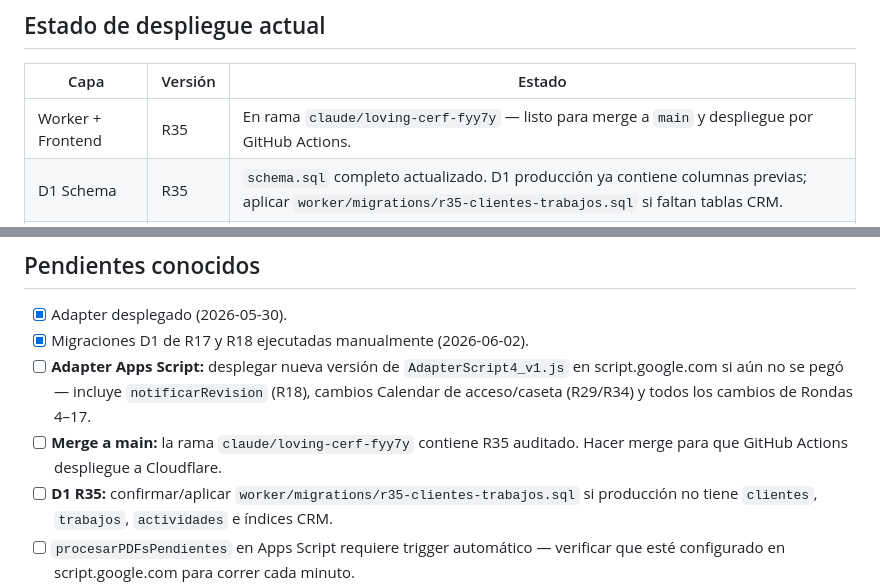
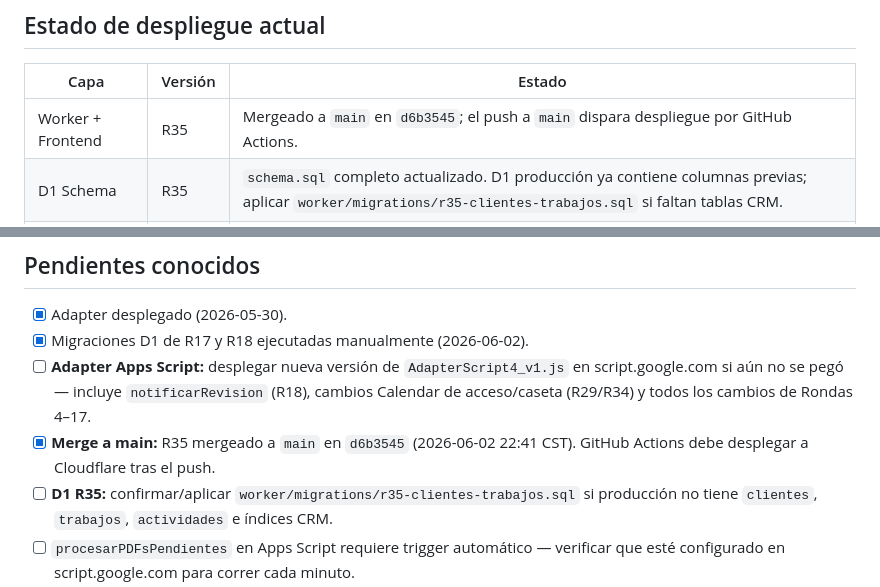
Before and after one commit to inmueblesaudiovisuales-dev/contratos-iav-v4, a Markdown page: MASTER_V4.md, 2 parts joined by grey strips. Drawn GitHub-style.

Commit message:
docs: marcar R35 mergeado a main

```diff
--- a/MASTER_V4.md
+++ b/MASTER_V4.md
@@ -1057,7 +1057,7 @@ ALTER TABLE contratos ADD COLUMN origen TEXT DEFAULT 'admin'
 
 | Capa | Versión | Estado |
 |------|---------|--------|
-| Worker + Frontend | R35 | En rama `claude/loving-cerf-fyy7y` — listo para merge a `main` y despliegue por GitHub Actions. |
+| Worker + Frontend | R35 | Mergeado a `main` en `d6b3545`; el push a `main` dispara despliegue por GitHub Actions. |
 | D1 Schema | R35 | `schema.sql` completo actualizado. D1 producción ya contiene columnas previas; aplicar `worker/migrations/r35-clientes-trabajos.sql` si faltan tablas CRM. |
 | Adapter Apps Script | R35 | No hubo cambios de adapter en R35. Sigue pendiente desplegar manualmente cambios documentados de rondas previas si no se han pegado en script.google.com. |
 
@@ -1102,7 +1102,7 @@ Features descartadas explícitamente. No incluirlas en ningún plan ni sugerirla
 - [x] Adapter desplegado (2026-05-30).
 - [x] Migraciones D1 de R17 y R18 ejecutadas manualmente (2026-06-02).
 - [ ] **Adapter Apps Script:** desplegar nueva versión de `AdapterScript4_v1.js` en script.google.com si aún no se pegó — incluye `notificarRevision` (R18), cambios Calendar de acceso/caseta (R29/R34) y todos los cambios de Rondas 4–17.
-- [ ] **Merge a main:** la rama `claude/loving-cerf-fyy7y` contiene R35 auditado. Hacer merge para que GitHub Actions despliegue a Cloudflare.
+- [x] **Merge a main:** R35 mergeado a `main` en `d6b3545` (2026-06-02 22:41 CST). GitHub Actions debe desplegar a Cloudflare tras el push.
 - [ ] **D1 R35:** confirmar/aplicar `worker/migrations/r35-clientes-trabajos.sql` si producción no tiene `clientes`, `trabajos`, `actividades` e índices CRM.
 - [ ] `procesarPDFsPendientes` en Apps Script requiere trigger automático — verificar que esté configurado en script.google.com para correr cada minuto.
 - [ ] Cuando el correo del cliente está vacío al crear el contrato, no llega ningún correo en la firma. El cliente debe llenarlo en el portal antes de firmar.
```
